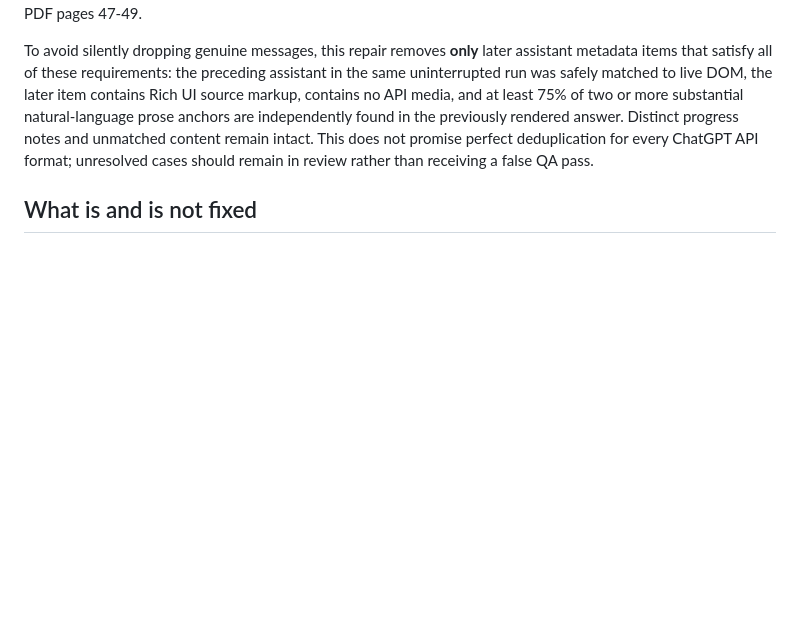
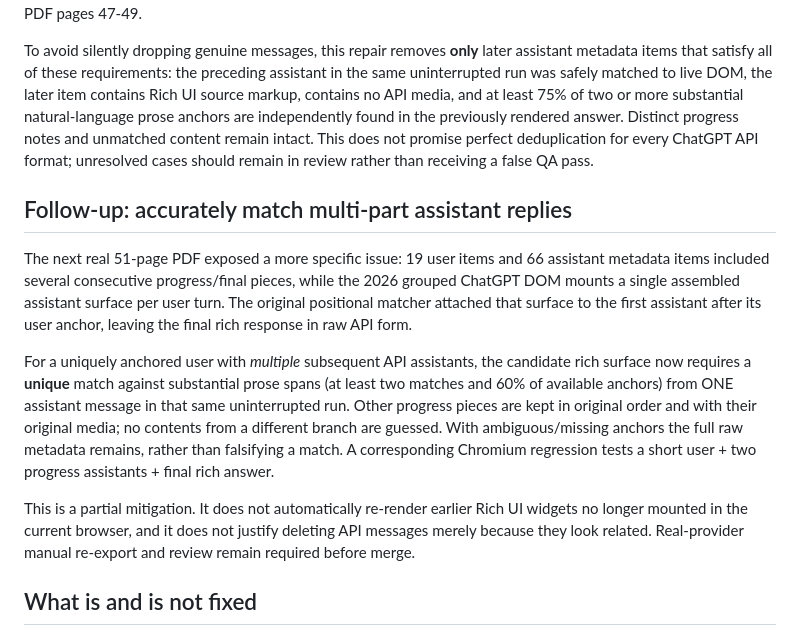
Before and after one commit to AliAmini93/ChatFolio, a Markdown page: docs/qa/phase8b-chatgpt-rendered-rich-ui.md, the part around the change. GitHub-like rendering; blank space fills up the shorter version.

Commit message:
docs(qa): describe unique content-anchor matching for split ChatGPT final responses

```diff
--- a/docs/qa/phase8b-chatgpt-rendered-rich-ui.md
+++ b/docs/qa/phase8b-chatgpt-rendered-rich-ui.md
@@ -47,6 +47,29 @@ Distinct progress notes and unmatched content remain intact. This does
 not promise perfect deduplication for every ChatGPT API format; unresolved
 cases should remain in review rather than receiving a false QA pass.
 
+## Follow-up: accurately match multi-part assistant replies
+
+The next real 51-page PDF exposed a more specific issue: 19 user items and 66
+assistant metadata items included several consecutive progress/final pieces,
+while the 2026 grouped ChatGPT DOM mounts a single assembled assistant surface
+per user turn. The original positional matcher attached that surface to the
+first assistant after its user anchor, leaving the final rich response in raw
+API form.
+
+For a uniquely anchored user with *multiple* subsequent API assistants,
+the candidate rich surface now requires a **unique** match against substantial
+prose spans (at least two matches and 60% of available anchors) from ONE
+assistant message in that same uninterrupted run. Other progress pieces are
+kept in original order and with their original media; no contents from a
+different branch are guessed. With ambiguous/missing anchors the full raw
+metadata remains, rather than falsifying a match. A corresponding Chromium
+regression tests a short user + two progress assistants + final rich answer.
+
+This is a partial mitigation. It does not automatically re-render earlier
+Rich UI widgets no longer mounted in the current browser, and it does not
+justify deleting API messages merely because they look related. Real-provider
+manual re-export and review remain required before merge.
+
 ## What is and is not fixed
 
 This improves high-fidelity capture for Rich UI currently mounted in the
```
